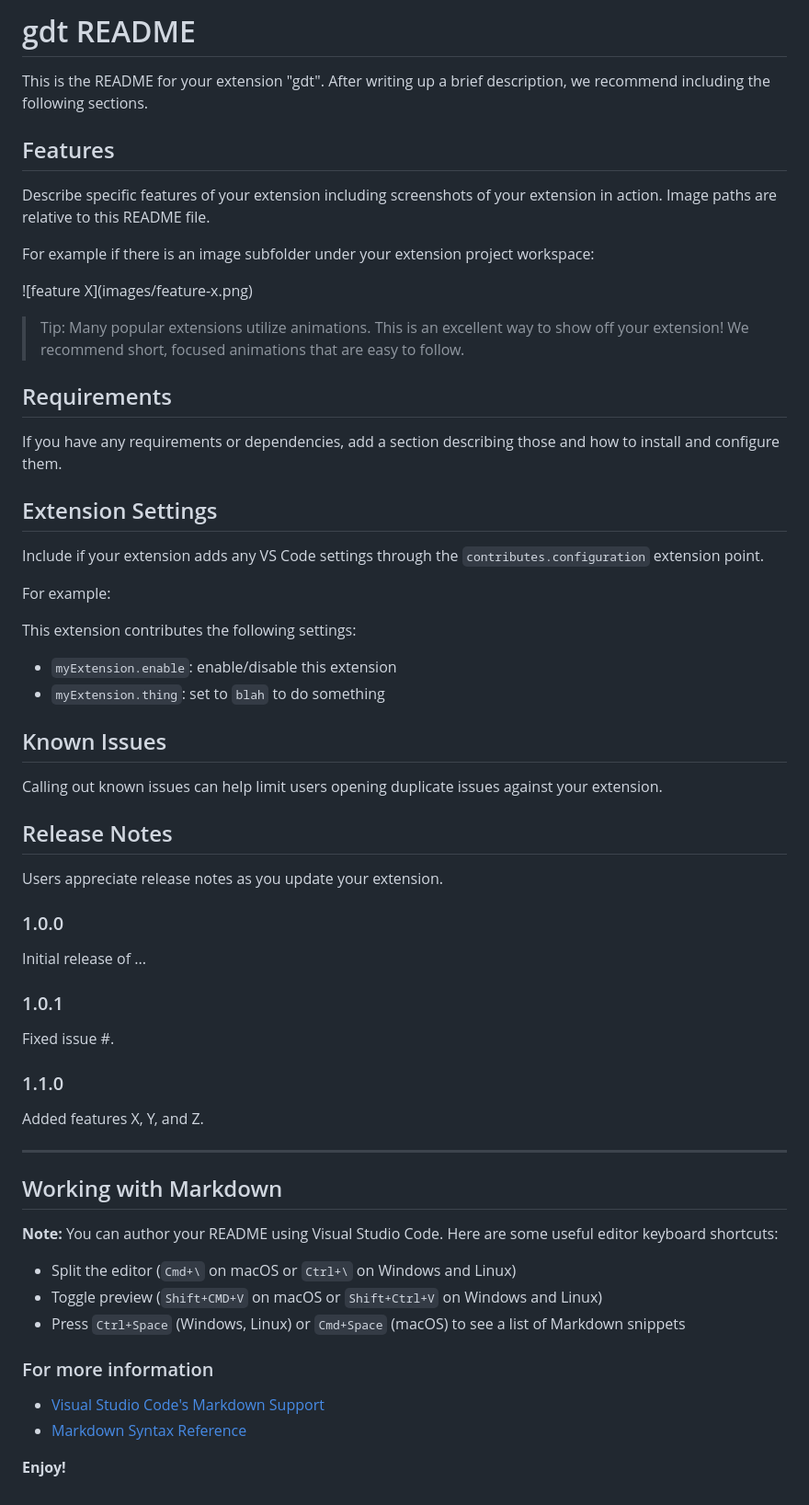
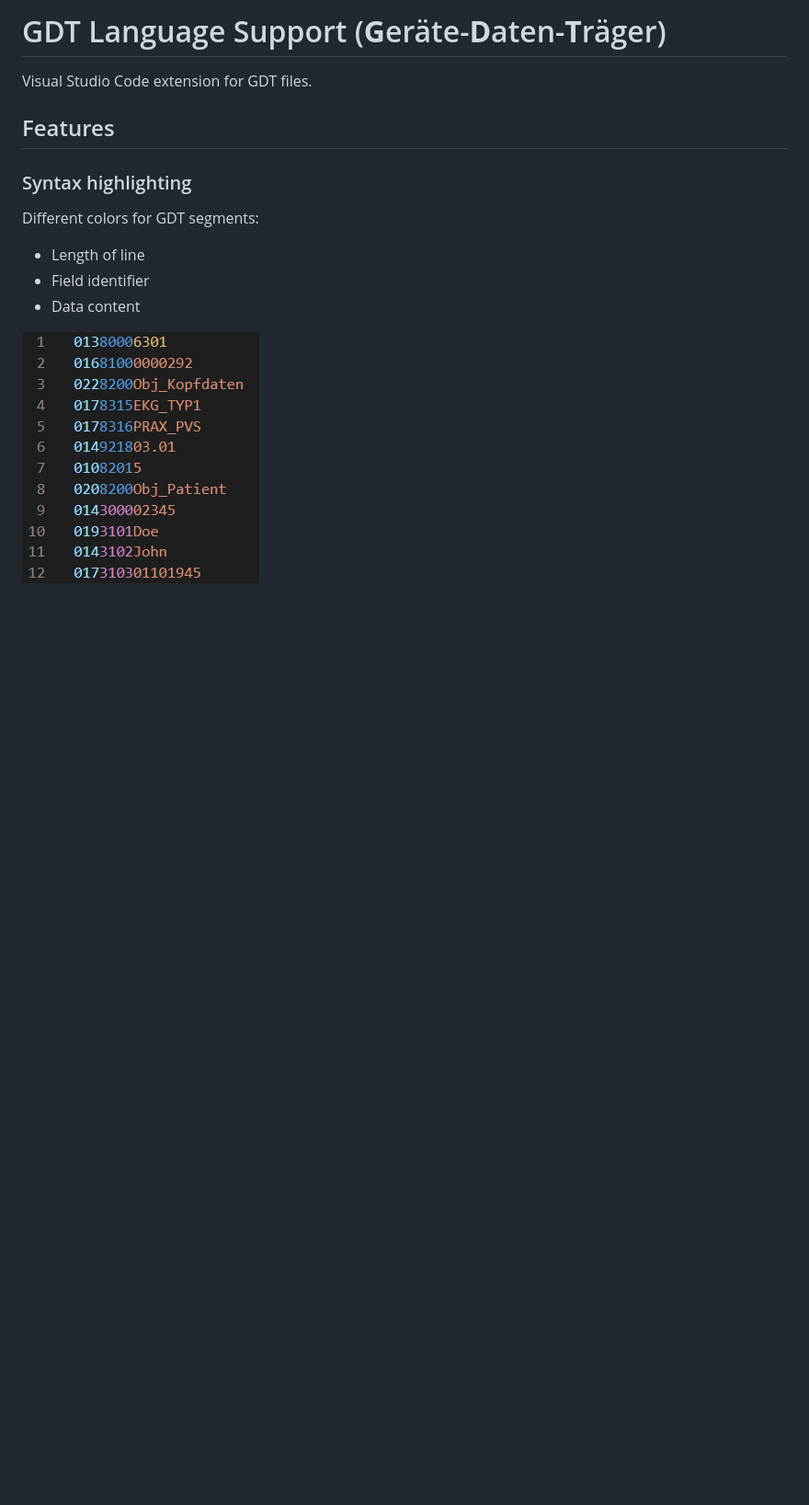
Before and after one commit to Lixfeld/VSCode-GDT-Extension, a Markdown page: README.md, the part around the change. Shown at 92% size. GitHub-like rendering; pictures changed too: images/Syntax_highlighting.PNG (added); blank space fills up the shorter version.

Commit message:
Update ReadME and add screenshoot

```diff
--- a/README.md
+++ b/README.md
@@ -1,65 +1,13 @@
-# gdt README
+# GDT Language Support (**G**eräte-**D**aten-**T**räger)
 
-This is the README for your extension "gdt". After writing up a brief description, we recommend including the following sections.
+Visual Studio Code extension for GDT files.
 
 ## Features
+### Syntax highlighting
 
-Describe specific features of your extension including screenshots of your extension in action. Image paths are relative to this README file.
+Different colors for GDT segments:
+- Length of line
+- Field identifier
+- Data content
 
-For example if there is an image subfolder under your extension project workspace:
-
-\!\[feature X\]\(images/feature-x.png\)
-
-> Tip: Many popular extensions utilize animations. This is an excellent way to show off your extension! We recommend short, focused animations that are easy to follow.
-
-## Requirements
-
-If you have any requirements or dependencies, add a section describing those and how to install and configure them.
-
-## Extension Settings
-
-Include if your extension adds any VS Code settings through the `contributes.configuration` extension point.
-
-For example:
-
-This extension contributes the following settings:
-
-* `myExtension.enable`: enable/disable this extension
-* `myExtension.thing`: set to `blah` to do something
-
-## Known Issues
-
-Calling out known issues can help limit users opening duplicate issues against your extension.
-
-## Release Notes
-
-Users appreciate release notes as you update your extension.
-
-### 1.0.0
-
-Initial release of ...
-
-### 1.0.1
-
-Fixed issue #.
-
-### 1.1.0
-
-Added features X, Y, and Z.
-
------------------------------------------------------------------------------------------------------------
-
-## Working with Markdown
-
-**Note:** You can author your README using Visual Studio Code.  Here are some useful editor keyboard shortcuts:
-
-* Split the editor (`Cmd+\` on macOS or `Ctrl+\` on Windows and Linux)
-* Toggle preview (`Shift+CMD+V` on macOS or `Shift+Ctrl+V` on Windows and Linux)
-* Press `Ctrl+Space` (Windows, Linux) or `Cmd+Space` (macOS) to see a list of Markdown snippets
-
-### For more information
-
-* [Visual Studio Code's Markdown Support](http://code.visualstudio.com/docs/languages/markdown)
-* [Markdown Syntax Reference](https://help.github.com/articles/markdown-basics/)
-
-**Enjoy!**
+![Syntax_highlighting_Screenshoot](images/Syntax_highlighting.PNG)
```
